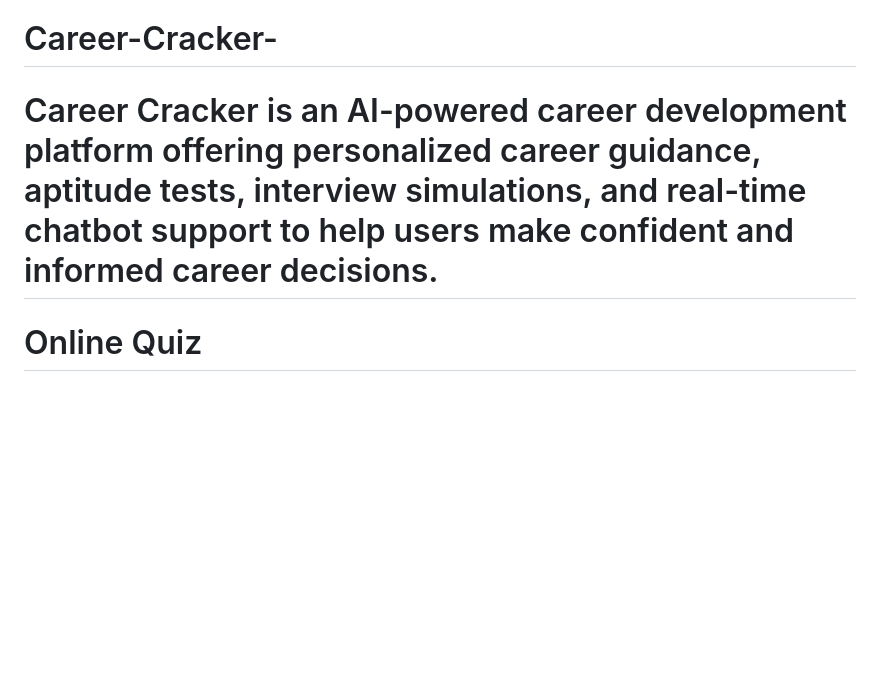
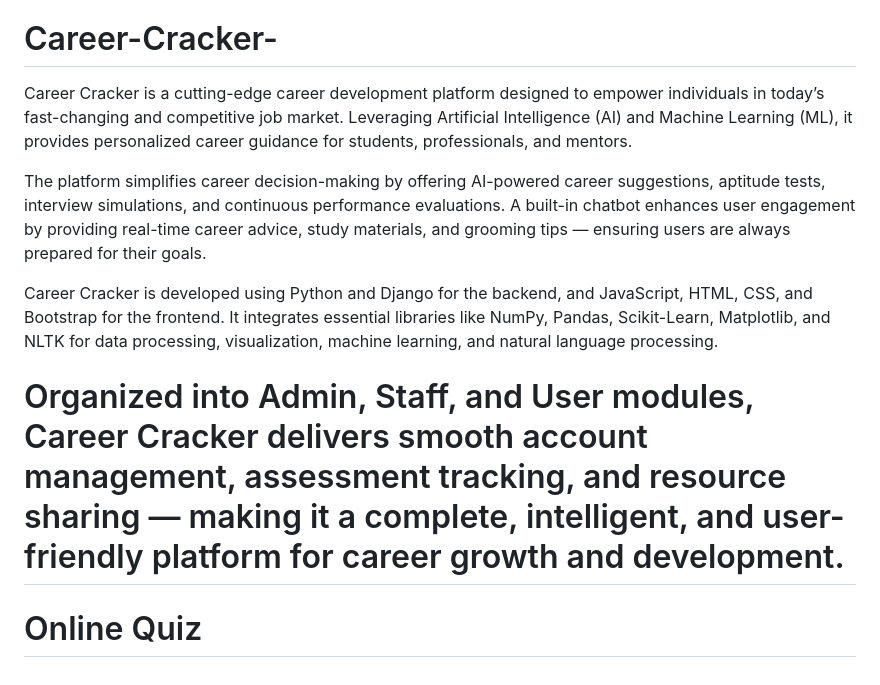
Before and after one commit to AE-7X/Career-Cracker-, a Markdown page: README.md, the part around the change. Drawn GitHub-style; blank space fills up the shorter version.

```diff
--- a/README.md
+++ b/README.md
@@ -1,6 +1,12 @@
 <<<<<<< HEAD
 # Career-Cracker-
-Career Cracker is an AI-powered career development platform offering personalized career guidance, aptitude tests, interview simulations, and real-time chatbot support to help users make confident and informed career decisions.
+Career Cracker is a cutting-edge career development platform designed to empower individuals in today’s fast-changing and competitive job market. Leveraging Artificial Intelligence (AI) and Machine Learning (ML), it provides personalized career guidance for students, professionals, and mentors.
+
+The platform simplifies career decision-making by offering AI-powered career suggestions, aptitude tests, interview simulations, and continuous performance evaluations. A built-in chatbot enhances user engagement by providing real-time career advice, study materials, and grooming tips — ensuring users are always prepared for their goals.
+
+Career Cracker is developed using Python and Django for the backend, and JavaScript, HTML, CSS, and Bootstrap for the frontend. It integrates essential libraries like NumPy, Pandas, Scikit-Learn, Matplotlib, and NLTK for data processing, visualization, machine learning, and natural language processing.
+
+Organized into Admin, Staff, and User modules, Career Cracker delivers smooth account management, assessment tracking, and resource sharing — making it a complete, intelligent, and user-friendly platform for career growth and development.
 =======
 # Online Quiz
 ![developer](https://img.shields.io/badge/Developed%20By%20%3A-Sumit%20Kumar-red)
```
